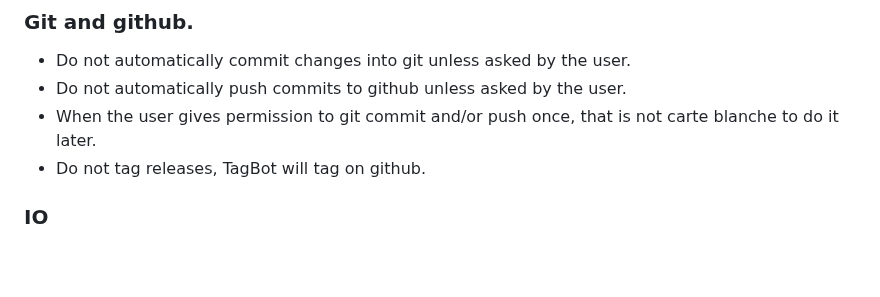
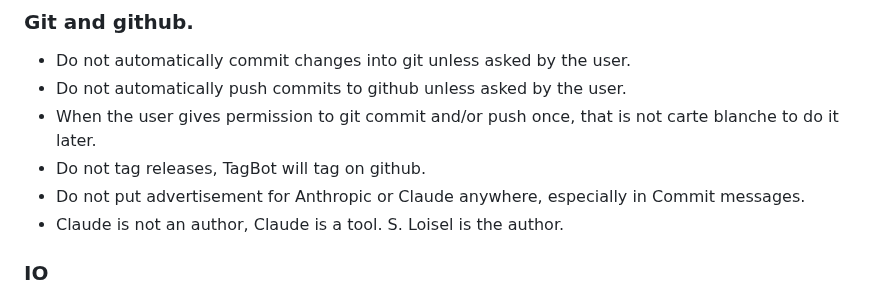
Before and after one commit to sloisel/MultiGridBarrierPETSc.jl, a Markdown page: CLAUDE.md, the part around the change. Drawn GitHub-style; blank space fills up the shorter version.

Commit message:
claude is a tool, not a person

```diff
--- a/CLAUDE.md
+++ b/CLAUDE.md
@@ -95,6 +95,8 @@ using MultiGridBarrierPETSc
 - Do not automatically push commits to github unless asked by the user.
 - When the user gives permission to git commit and/or push once, that is not carte blanche to do it later.
 - Do not tag releases, TagBot will tag on github.
+- Do not put advertisement for Anthropic or Claude anywhere, especially in Commit messages.
+- Claude is not an author, Claude is a tool. S. Loisel is the author.
 
 ### IO
 
```
